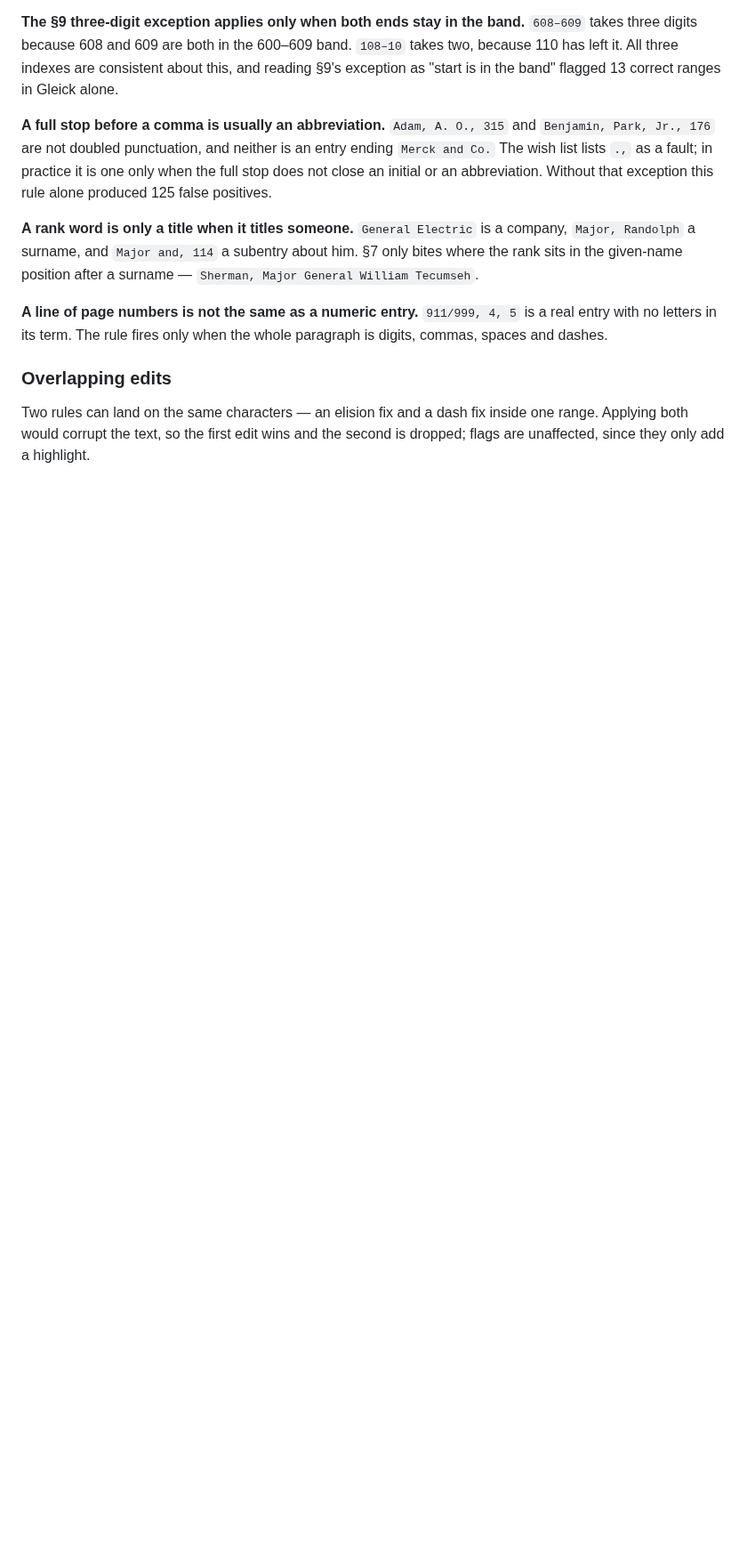
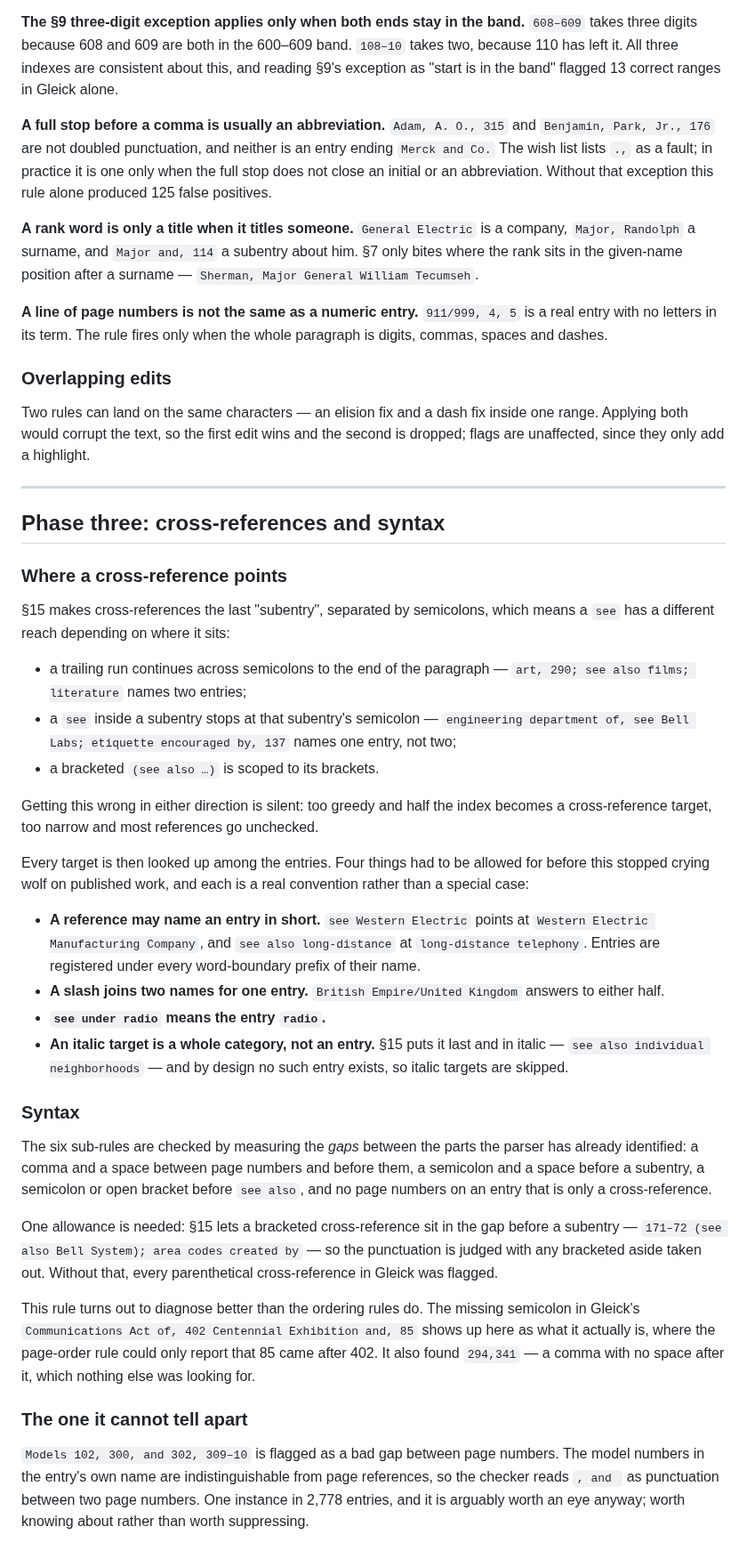
Before and after one commit to sebastian-w-klein/editools, a Markdown page: docs/RULES.md, the part around one of its changes. Shown at 89% size. GitHub-like rendering; blank space fills up the shorter version.

```diff
--- a/docs/RULES.md
+++ b/docs/RULES.md
@@ -186,3 +186,65 @@ Two rules can land on the same characters — an elision fix and a dash fix
 inside one range. Applying both would corrupt the text, so the first edit wins
 and the second is dropped; flags are unaffected, since they only add a
 highlight.
+
+---
+
+## Phase three: cross-references and syntax
+
+### Where a cross-reference points
+
+§15 makes cross-references the last "subentry", separated by semicolons, which
+means a `see` has a different reach depending on where it sits:
+
+* a trailing run continues across semicolons to the end of the paragraph —
+  `art, 290; see also films; literature` names two entries;
+* a `see` inside a subentry stops at that subentry's semicolon —
+  `engineering department of, see Bell Labs; etiquette encouraged by, 137`
+  names one entry, not two;
+* a bracketed `(see also …)` is scoped to its brackets.
+
+Getting this wrong in either direction is silent: too greedy and half the
+index becomes a cross-reference target, too narrow and most references go
+unchecked.
+
+Every target is then looked up among the entries. Four things had to be
+allowed for before this stopped crying wolf on published work, and each is a
+real convention rather than a special case:
+
+* **A reference may name an entry in short.** `see Western Electric` points at
+  `Western Electric Manufacturing Company`, and `see also long-distance` at
+  `long-distance telephony`. Entries are registered under every word-boundary
+  prefix of their name.
+* **A slash joins two names for one entry.** `British Empire/United Kingdom`
+  answers to either half.
+* **`see under radio` means the entry `radio`.**
+* **An italic target is a whole category, not an entry.** §15 puts it last and
+  in italic — `see also individual neighborhoods` — and by design no such entry
+  exists, so italic targets are skipped.
+
+### Syntax
+
+The six sub-rules are checked by measuring the *gaps* between the parts the
+parser has already identified: a comma and a space between page numbers and
+before them, a semicolon and a space before a subentry, a semicolon or open
+bracket before `see also`, and no page numbers on an entry that is only a
+cross-reference.
+
+One allowance is needed: §15 lets a bracketed cross-reference sit in the gap
+before a subentry — `171–72 (see also Bell System); area codes created by` —
+so the punctuation is judged with any bracketed aside taken out. Without that,
+every parenthetical cross-reference in Gleick was flagged.
+
+This rule turns out to diagnose better than the ordering rules do. The missing
+semicolon in Gleick's `Communications Act of, 402 Centennial Exhibition and,
+85` shows up here as what it actually is, where the page-order rule could only
+report that 85 came after 402. It also found `294,341` — a comma with no space
+after it, which nothing else was looking for.
+
+### The one it cannot tell apart
+
+`Models 102, 300, and 302, 309–10` is flagged as a bad gap between page
+numbers. The model numbers in the entry's own name are indistinguishable from
+page references, so the checker reads `, and ` as punctuation between two page
+numbers. One instance in 2,778 entries, and it is arguably worth an eye
+anyway; worth knowing about rather than worth suppressing.
```
Also changed, not shown: other parts of docs/RULES.md (+1 -1 lines), README.md (+2 -0 lines), docs/FEASIBILITY.md (+6 -4 lines), docs/screenshot.png, 6 other files.
